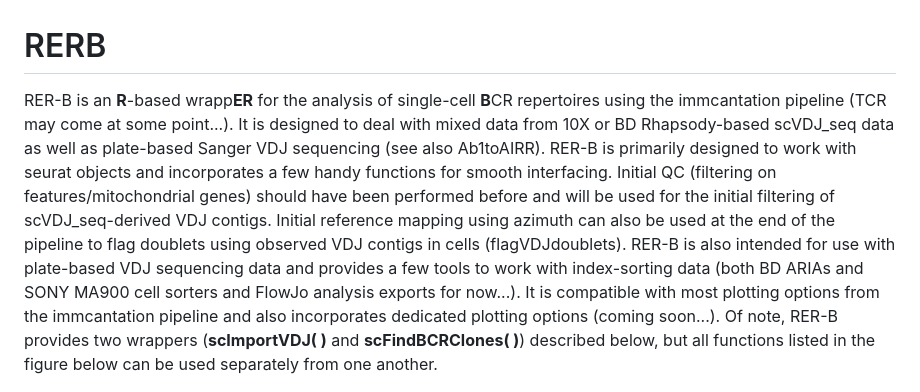
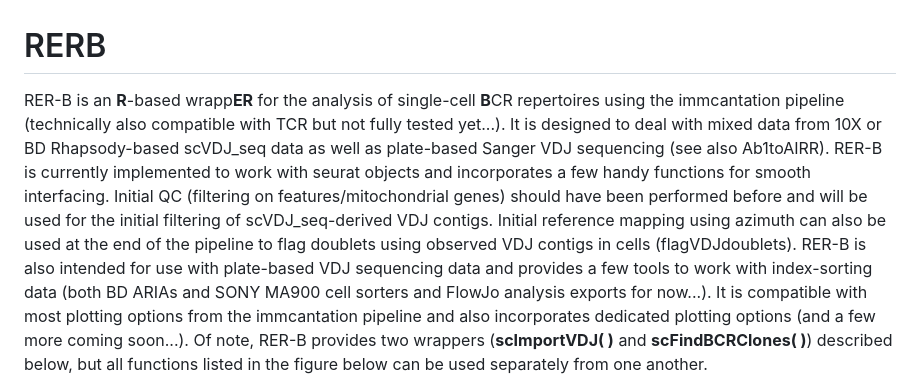
Before and after one commit to PChappert/RERB, a Markdown page: README.md, the part around the change. Rendered like a GitHub page.

Commit message:
updated README initial statement

```diff
--- a/README.md
+++ b/README.md
@@ -1,6 +1,13 @@
 # RERB
 
-RER-B is an **R**-based wrapp**ER** for the analysis of single-cell **B**CR repertoires using the immcantation pipeline (TCR may come at some point...). It is designed to deal with mixed data from 10X or BD Rhapsody-based scVDJ_seq data as well as plate-based Sanger VDJ sequencing (see also Ab1toAIRR). RER-B is primarily designed to work with seurat objects and incorporates a few handy functions for smooth interfacing. Initial QC (filtering on features/mitochondrial genes) should have been performed before and will be used for the initial filtering of scVDJ_seq-derived VDJ contigs. Initial reference mapping using azimuth can also be used at the end of the pipeline to flag doublets using observed VDJ contigs in cells (flagVDJdoublets). RER-B is also intended for use with plate-based VDJ sequencing data and provides a few tools to work with index-sorting data (both BD ARIAs and SONY MA900 cell sorters and FlowJo analysis exports for now...). It is compatible with most plotting options from the immcantation pipeline and also incorporates dedicated plotting options (coming soon...). Of note, RER-B provides two wrappers (**scImportVDJ( )** and **scFindBCRClones( )**) described below, but all functions listed in the figure below can be used separately from one another.
+RER-B is an **R**-based wrapp**ER** for the analysis of single-cell **B**CR repertoires using the immcantation pipeline (technically also compatible with TCR but not fully tested yet...).
+It is designed to deal with mixed data from 10X or BD Rhapsody-based scVDJ_seq data as well as plate-based Sanger VDJ sequencing (see also Ab1toAIRR).
+RER-B is currently implemented to work with seurat objects and incorporates a few handy functions for smooth interfacing.
+Initial QC (filtering on features/mitochondrial genes) should have been performed before and will be used for the initial filtering of scVDJ_seq-derived VDJ contigs.
+Initial reference mapping using azimuth can also be used at the end of the pipeline to flag doublets using observed VDJ contigs in cells (flagVDJdoublets).
+RER-B is also intended for use with plate-based VDJ sequencing data and provides a few tools to work with index-sorting data (both BD ARIAs and SONY MA900 cell sorters and FlowJo analysis exports for now...).
+It is compatible with most plotting options from the immcantation pipeline and also incorporates dedicated plotting options (and a few more coming soon...).
+Of note, RER-B provides two wrappers (**scImportVDJ( )** and **scFindBCRClones( )**) described below, but all functions listed in the figure below can be used separately from one another.
 
 ![Figure1: RER-B pipeline](RER-B_flowchart_v0.9.6.png) **Figure1:** RER-B pipeline
 
```
